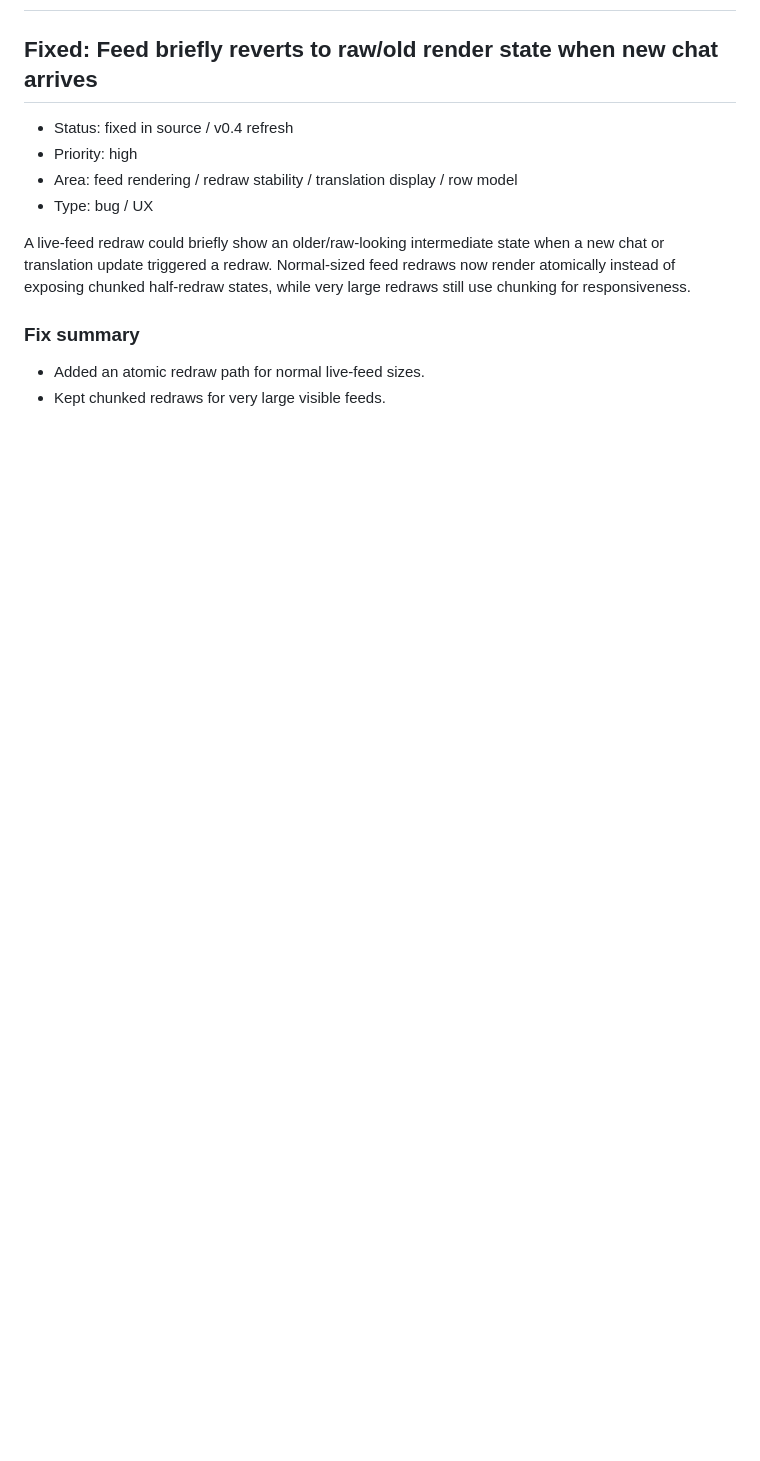
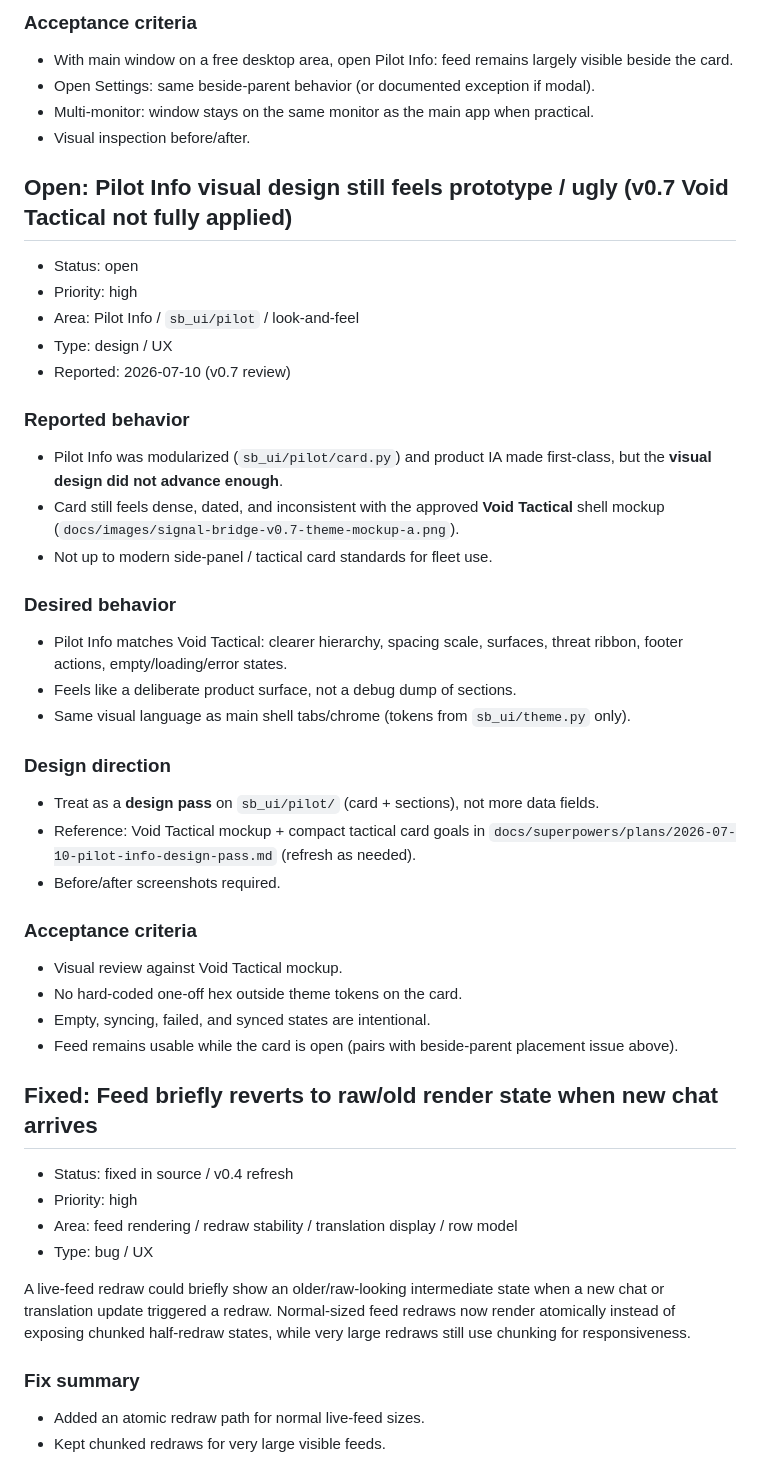
Before and after one commit to gregoryhorn/signal-bridge, a Markdown page: ISSUES.md, the part around one of its changes. GitHub-like rendering; blank space fills up the shorter version.

```diff
--- a/ISSUES.md
+++ b/ISSUES.md
@@ -10,3 +69,44 @@ This list tracks current known issues and follow-up work for the public GitHub r
+### Acceptance criteria
+
+- With main window on a free desktop area, open Pilot Info: feed remains largely visible beside the card.
+- Open Settings: same beside-parent behavior (or documented exception if modal).
+- Multi-monitor: window stays on the same monitor as the main app when practical.
+- Visual inspection before/after.
+
+
+## Open: Pilot Info visual design still feels prototype / ugly (v0.7 Void Tactical not fully applied)
+
+- Status: open
+- Priority: high
+- Area: Pilot Info / `sb_ui/pilot` / look-and-feel
+- Type: design / UX
+- Reported: 2026-07-10 (v0.7 review)
+
+### Reported behavior
+
+- Pilot Info was modularized (`sb_ui/pilot/card.py`) and product IA made first-class, but the **visual design did not advance enough**.
+- Card still feels dense, dated, and inconsistent with the approved **Void Tactical** shell mockup (`docs/images/signal-bridge-v0.7-theme-mockup-a.png`).
+- Not up to modern side-panel / tactical card standards for fleet use.
+
+### Desired behavior
+
+- Pilot Info matches Void Tactical: clearer hierarchy, spacing scale, surfaces, threat ribbon, footer actions, empty/loading/error states.
+- Feels like a deliberate product surface, not a debug dump of sections.
+- Same visual language as main shell tabs/chrome (tokens from `sb_ui/theme.py` only).
+
+### Design direction
+
+- Treat as a **design pass** on `sb_ui/pilot/` (card + sections), not more data fields.
+- Reference: Void Tactical mockup + compact tactical card goals in `docs/superpowers/plans/2026-07-10-pilot-info-design-pass.md` (refresh as needed).
+- Before/after screenshots required.
+
+### Acceptance criteria
+
+- Visual review against Void Tactical mockup.
+- No hard-coded one-off hex outside theme tokens on the card.
+- Empty, syncing, failed, and synced states are intentional.
+- Feed remains usable while the card is open (pairs with beside-parent placement issue above).
+
 
 ## Fixed: Feed briefly reverts to raw/old render state when new chat arrives
 
```
Also changed, not shown: other parts of ISSUES.md (+59 -0 lines).
